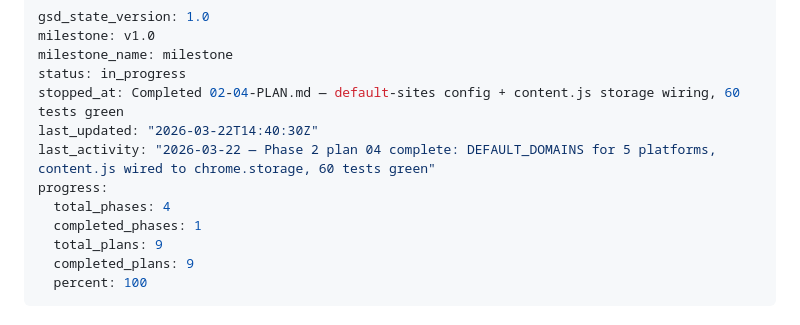
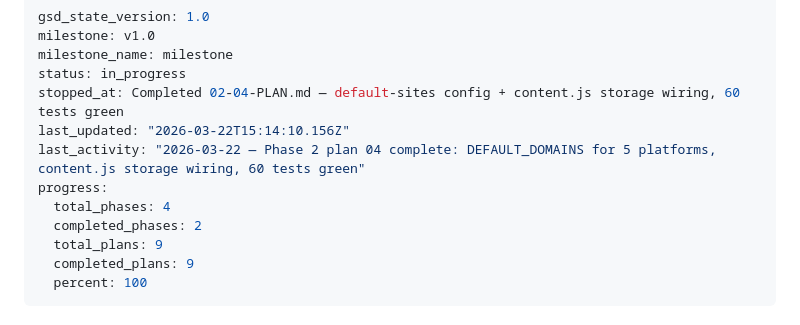
Before and after one commit to itzikwo/Hebrew-RTL-Chrome-Extension, a Markdown page: .planning/STATE.md, the part around the change. Drawn GitHub-style.

Commit message:
docs(phase-2): complete phase execution — extension wiring verified in browser

```diff
--- a/.planning/STATE.md
+++ b/.planning/STATE.md
@@ -4,11 +4,11 @@ milestone: v1.0
 milestone_name: milestone
 status: in_progress
 stopped_at: Completed 02-04-PLAN.md — default-sites config + content.js storage wiring, 60 tests green
-last_updated: "2026-03-22T14:40:30Z"
-last_activity: "2026-03-22 — Phase 2 plan 04 complete: DEFAULT_DOMAINS for 5 platforms, content.js wired to chrome.storage, 60 tests green"
+last_updated: "2026-03-22T15:14:10.156Z"
+last_activity: "2026-03-22 — Phase 2 plan 04 complete: DEFAULT_DOMAINS for 5 platforms, content.js storage wiring, 60 tests green"
 progress:
   total_phases: 4
-  completed_phases: 1
+  completed_phases: 2
   total_plans: 9
   completed_plans: 9
   percent: 100
```
Also changed, not shown: .planning/ROADMAP.md (+1 -1 lines), 1 other file.
